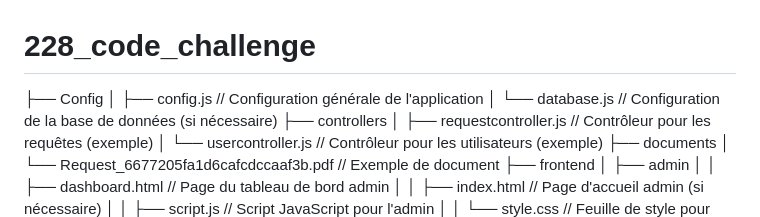
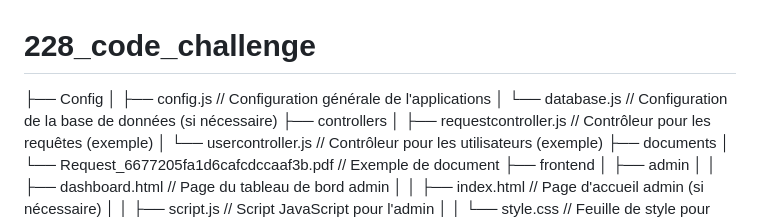
Before and after one commit to HafizBkr/228_code_challenge, a Markdown page: README.md, the part around the change. Drawn GitHub-style.

```diff
--- a/README.md
+++ b/README.md
@@ -1,6 +1,6 @@
 # 228_code_challenge
 ├── Config
-│   ├── config.js         // Configuration générale de l'application
+│   ├── config.js         // Configuration générale de l'applications
 │   └── database.js       // Configuration de la base de données (si nécessaire)
 ├── controllers
 │   ├── requestcontroller.js   // Contrôleur pour les requêtes (exemple)
```
